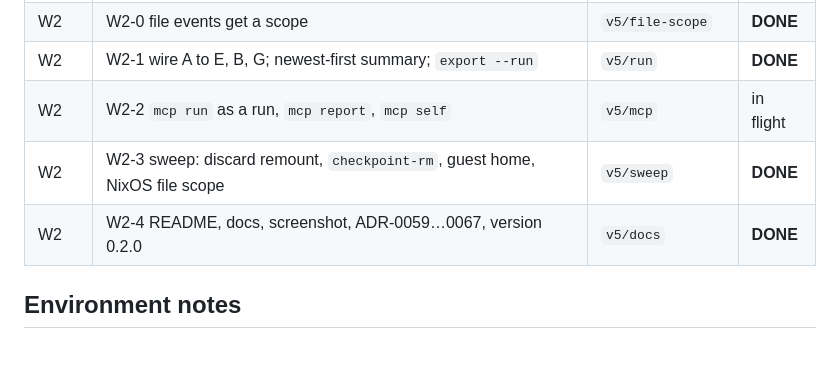
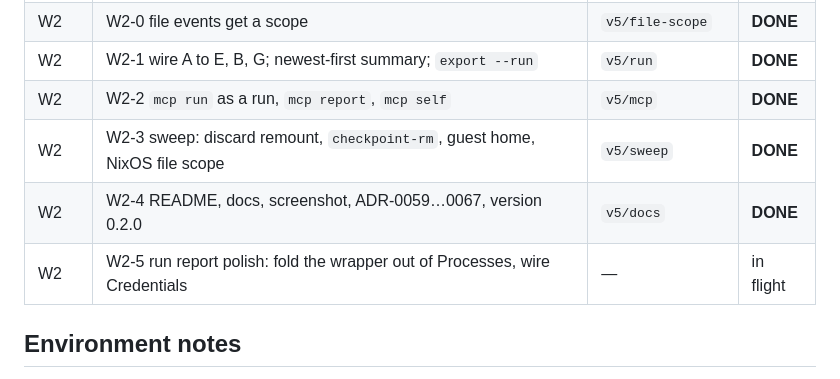
Before and after one commit to ethannortharc/devbox, a Markdown page: PROGRESS.md, the part around the change. Drawn GitHub-style; blank space fills up the shorter version.

Commit message:
docs: W2-2 landed; W2-5 is in flight
Co-Authored-By: Claude Fable 5.1 <noreply@anthropic.com>
Claude-Session: https://claude.ai/code/session_01T41E4bxBuE5S86mSoBWu31

```diff
--- a/PROGRESS.md
+++ b/PROGRESS.md
@@ -48,9 +48,10 @@ the full gate. The v5 build log starts at "devbox v5 — build log" below.
 | W1 | W1-G export as OCSF 1.3 and OTLP/JSON | `v5/export` | **DONE** |
 | W2 | W2-0 file events get a scope | `v5/file-scope` | **DONE** |
 | W2 | W2-1 wire A to E, B, G; newest-first summary; `export --run` | `v5/run` | **DONE** |
-| W2 | W2-2 `mcp run` as a run, `mcp report`, `mcp self` | `v5/mcp` | in flight |
+| W2 | W2-2 `mcp run` as a run, `mcp report`, `mcp self` | `v5/mcp` | **DONE** |
 | W2 | W2-3 sweep: discard remount, `checkpoint-rm`, guest home, NixOS file scope | `v5/sweep` | **DONE** |
 | W2 | W2-4 README, docs, screenshot, ADR-0059…0067, version 0.2.0 | `v5/docs` | **DONE** |
+| W2 | W2-5 run report polish: fold the wrapper out of Processes, wire Credentials | — | in flight |
 
 ## Environment notes
 
```
